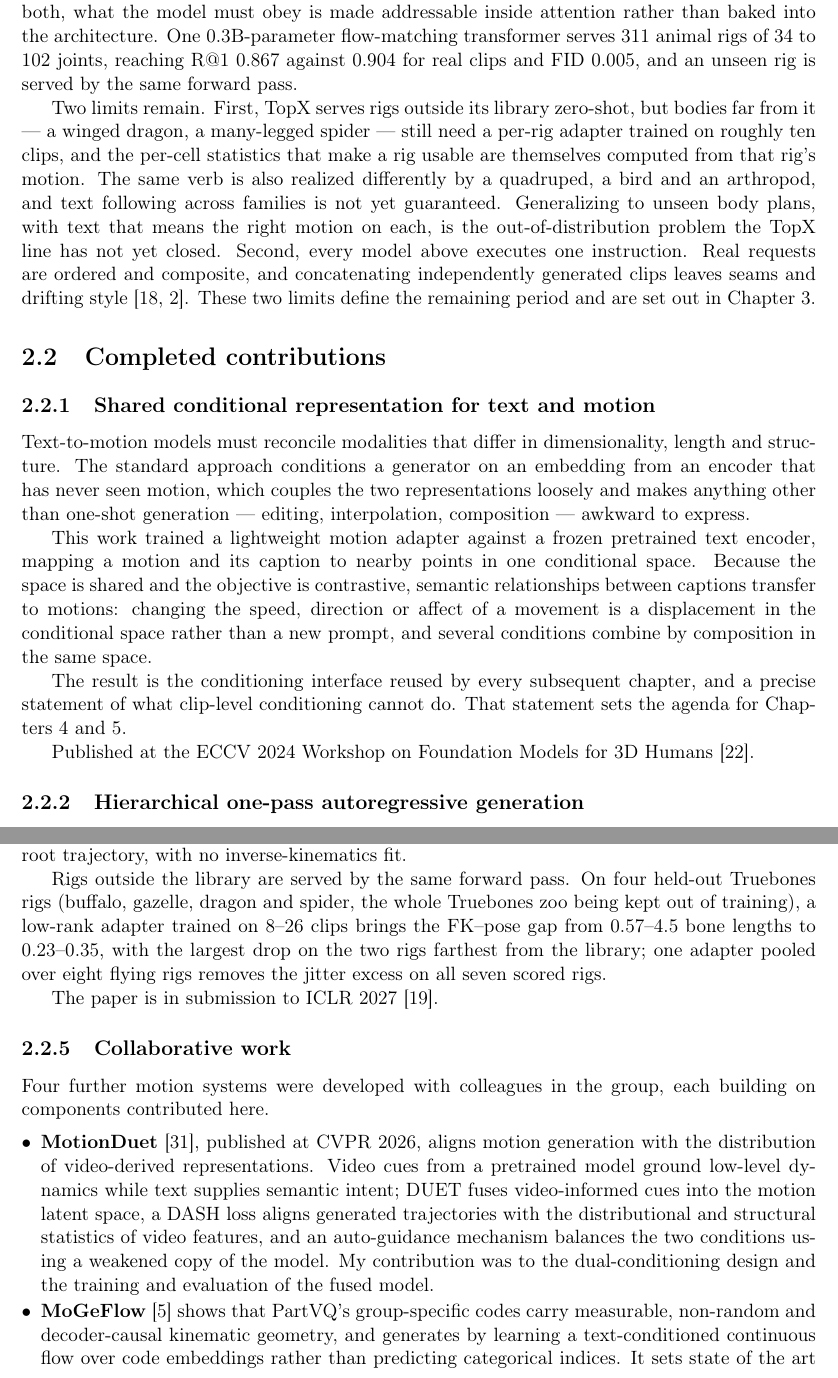
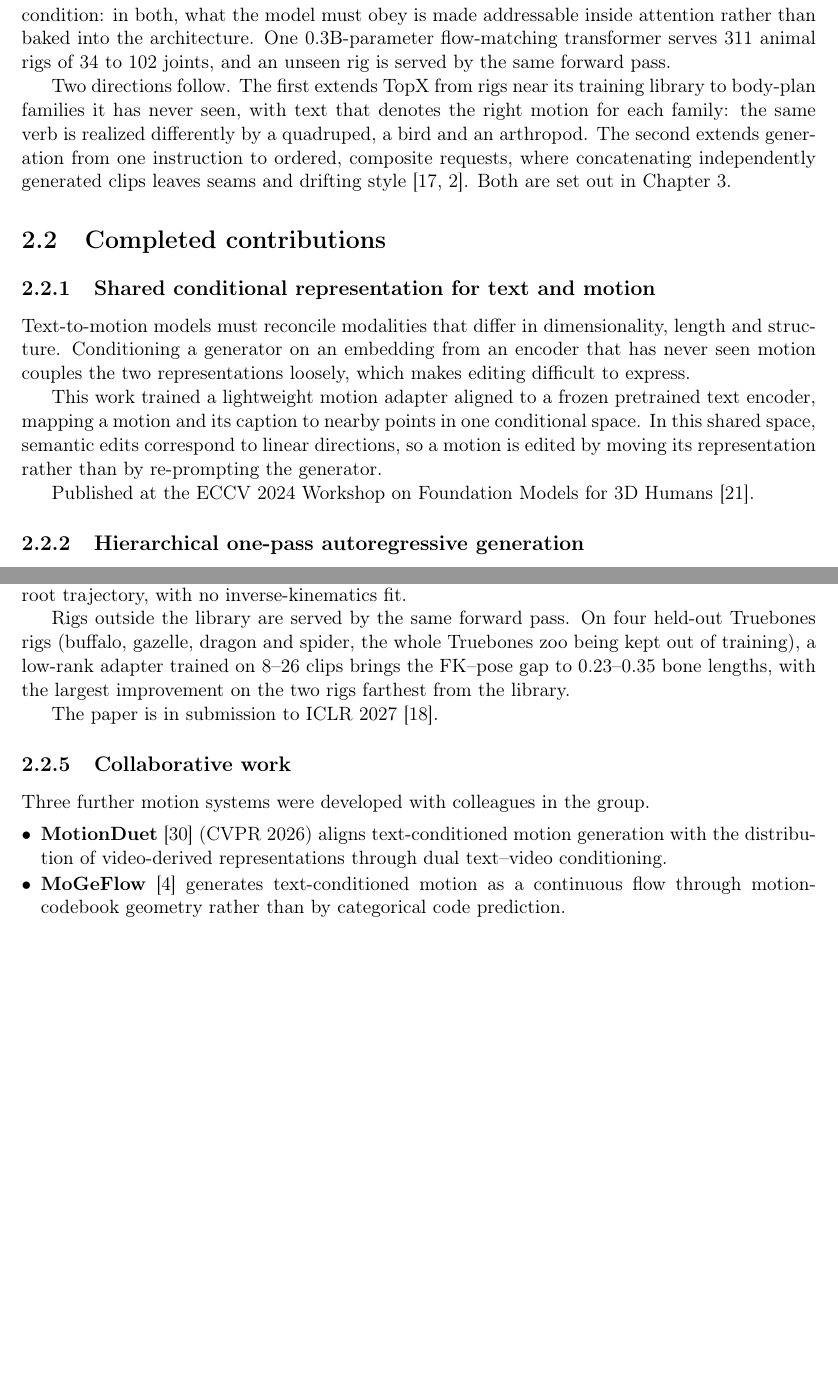
Before and after one commit to CHDTevior/18-month-report-Copy-, a LaTeX thesis (30_months.tex): two parts of pages 5 and 7 of 14 before the commit and two parts of pages 5 and 7 of 13 after it, joined at a grey line, cut so that both start at the same text, the shorter picture padded with empty space. Compiled offline with pdfLaTeX.

Commit message:
Language pass 3: state what was done; drop unverified and self-critical claims
- Remove the paragraph on other group work building on PartVQ, and drop
  AnchorRoute from the report for now.
- Transitions motivate each work from the task, not from gaps in the
  previous one; the closing paragraph and Chapter 3 read as next directions.
- Drop claims that could not be confirmed: contrastive objective, "every
  later chapter inherits" the MCRE interface, the MOGO-to-PartVQ causal link,
  and guessed per-paper contribution lines in Collaborative work.
- TopX: FID factor corrected to 3.7; unseen-rig results reported as outcomes.
- Chapter 3 outline item converted to a subsection list; Gantt labels match
  the revised OOD plan.

Co-Authored-By: Claude Opus 5.5 <noreply@anthropic.com>
Claude-Session: https://claude.ai/code/session_017ErU4nwYinG9SVAje6Twre

```diff
--- a/30_months.tex
+++ b/30_months.tex
@@ -267 +270,6 @@
+This is the same principle as KV-Control, applied to a different condition: in
+both, what the model must obey is made addressable inside attention rather than
+baked into the architecture. One 0.3B-parameter flow-matching transformer serves
+311 animal rigs of 34 to 102 joints, and an unseen rig is served by the same
+forward pass.
 
@@ -282,43 +276,25 @@
---- so nothing in the network is indexed by rig. This is the same principle as
-KV-Control, applied to a different condition: in both, what the model must obey
-is made addressable inside attention rather than baked into the architecture.
-One 0.3B-parameter flow-matching transformer serves 311 animal rigs of 34 to 102
-joints, reaching R@1 0.867 against 0.904 for real clips and FID 0.005, and an
-unseen rig is served by the same forward pass.
-
-Two limits remain. First, TopX serves rigs outside its library zero-shot, but
-bodies far from it --- a winged dragon, a many-legged spider --- still need a
-per-rig adapter trained on roughly ten clips, and the per-cell statistics that
-make a rig usable are themselves computed from that rig's motion. The same verb
-is also realized differently by a quadruped, a bird and an arthropod, and text
-following across families is not yet guaranteed. Generalizing to unseen body
-plans, with text that means the right motion on each, is the
-out-of-distribution problem the TopX line has not yet closed. Second, every model above executes one instruction. Real
-requests are ordered and composite, and concatenating independently generated
-clips leaves seams and drifting style~\cite{shafir2024priormdm,barquero2024flowmdm}.
-These two limits define the remaining period and are set out in Chapter~3.
+Two directions follow. The first extends TopX from rigs near its training library
+to body-plan families it has never seen, with text that denotes the right motion
+for each family: the same verb is realized differently by a quadruped, a bird
+and an arthropod. The second extends generation from one instruction to ordered,
+composite requests, where concatenating independently generated clips leaves
+seams and drifting style~\cite{shafir2024priormdm,barquero2024flowmdm}. Both are
+set out in Chapter~3.
 
 \section{Completed contributions}
 
 \subsection{Shared conditional representation for text and motion}
 
 Text-to-motion models must reconcile modalities that differ in dimensionality,
-length and structure. The standard approach conditions a generator on an
-embedding from an encoder that has never seen motion, which couples the two
-representations loosely and makes anything other than one-shot generation ---
-editing, interpolation, composition --- awkward to express.
+length and structure. Conditioning a generator on an embedding from an encoder
+that has never seen motion couples the two representations loosely, which makes
+editing difficult to express.
 
-This work trained a lightweight motion adapter against a frozen pretrained
+This work trained a lightweight motion adapter aligned to a frozen pretrained
 text encoder, mapping a motion and its caption to nearby points in one
-conditional space. Because the space is shared and the objective is
-contrastive, semantic relationships between captions transfer to motions:
-changing the speed, direction or affect of a movement is a displacement in the
-conditional space rather than a new prompt, and several conditions combine by
-composition in the same space.
-
-The result is the conditioning interface reused by every subsequent chapter,
-and a precise statement of what clip-level conditioning cannot do. That
-statement sets the agenda for Chapters~4 and 5.
+conditional space. In this shared space, semantic edits correspond to linear
+directions, so a motion is edited by moving its representation rather than by
+re-prompting the generator.
 
 Published at the ECCV 2024 Workshop on Foundation Models for 3D
 Humans~\cite{sun2024mcre}.
@@ -454,30 +427,21 @@
 Rigs outside the library are served by the same forward pass. On four held-out
 Truebones rigs (buffalo, gazelle, dragon and spider, the whole Truebones zoo being
 kept out of training), a low-rank adapter trained on 8--26 clips brings the
-FK--pose gap from 0.57--4.5 bone lengths to 0.23--0.35, with the largest drop on
-the two rigs farthest from the library; one adapter pooled over eight flying rigs
-removes the jitter excess on all seven scored rigs.
+FK--pose gap to 0.23--0.35 bone lengths, with the largest improvement on the two
+rigs farthest from the library.
 
 The paper is in submission to ICLR 2027~\cite{sun2026topx}.
 
 \subsection{Collaborative work}
 
-Four further motion systems were developed with colleagues in the group, each
-building on components contributed here.
+Three further motion systems were developed with colleagues in the group.
 
 \begin{itemize}
-\item \textbf{MotionDuet}~\cite{zhang2026motionduet}, published at CVPR 2026,
-  aligns motion generation with the distribution of video-derived
-  representations. Video cues from a pretrained model ground low-level dynamics
-  while text supplies semantic intent; DUET fuses video-informed cues into the
-  motion latent space, a DASH loss aligns generated trajectories with the
-  distributional and structural statistics of video features, and an
-  auto-guidance mechanism balances the two conditions using a weakened copy of
-  the model. My contribution was to the dual-conditioning design and the
-  training and evaluation of the fused model.
-
-\item \textbf{MoGeFlow}~\cite{fang2026mogeflow} shows that PartVQ's
-  group-specific codes carry measurable, non-random and decoder-causal
-  kinematic geometry, and generates by learning a text-conditioned continuous
-  flow over code embeddings rather than predicting categorical indices. It sets
-  state of the art in R-Precision on HumanML3D and KIT-ML. My contribution was
+\item \textbf{MotionDuet}~\cite{zhang2026motionduet} (CVPR 2026) aligns
+  text-conditioned motion generation with the distribution of video-derived
+  representations through dual text--video conditioning.
+\item \textbf{MoGeFlow}~\cite{fang2026mogeflow} generates text-conditioned motion
+  as a continuous flow through motion-codebook geometry rather than by
+  categorical code prediction.
+\item \textbf{UMO}~\cite{zhan2026umo} models sparse motion in a unified framework
+  for real-time co-speech avatars.
@@ -562,3 +506,6 @@
+rather than by individual rig: adaptation brings the largest improvement on the
+rigs farthest from the library. Text following has the same structure, since the
+same verb is realized differently by a quadruped, a bird and an arthropod. The hypothesis is that a
 caption fixes body-plan-independent intent --- speed, heading, rhythm of contact,
 which functional group leads --- and that the skeleton prompt fixes its
 realization. Conditioning text on the functional roles of joints, which TopX
@@ -585,3 +532,5 @@
 \section{Multi-subtask motion generation}
 
 \workitem{%
+This work extends text conditioning from one instruction to ordered, composite
+instructions, completing the thesis claim of control that is both precise and
```
Also changed, not shown: 30_months.tex (125 more changed lines).
